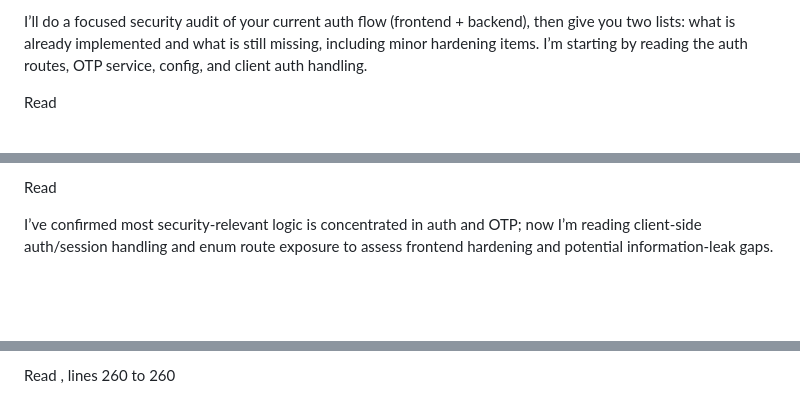
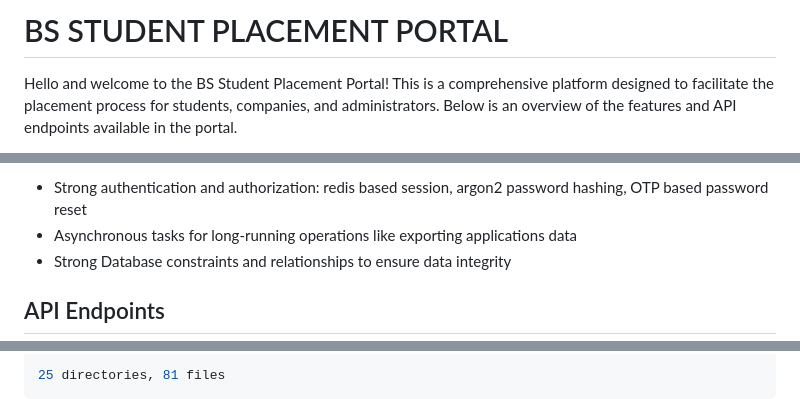
Before and after one commit to 23f2001665/bs-student-placement-portal, a Markdown page: README.md, 3 parts joined by grey strips. Rendered like a GitHub page; blank space fills up the shorter version.

````diff
--- a/README.md
+++ b/README.md
@@ -1,4 +1,4 @@
-I’ll do a focused security audit of your current auth flow (frontend + backend), then give you two lists: what is already implemented and what is still missing, including minor hardening items. I’m starting by reading the auth routes, OTP service, config, and client auth handling.
+# BS STUDENT PLACEMENT PORTAL
 
-Read [](file:///home/himanshu/Documents/IITM/mad2/project/ppa-final/backend/application/routes/auth.py)
+Hello and welcome to the BS Student Placement Portal! This is a comprehensive platform designed to facilitate the placement process for students, companies, and administrators. Below is an overview of the features and API endpoints available in the portal.
 
@@ -18,5 +30,7 @@ Read [](file:///home/himanshu/Documents/IITM/mad2/project/ppa-final/backend/appl
 
-Read [](file:///home/himanshu/Documents/IITM/mad2/project/ppa-final/backend/extensions.py)
+- Strong authentication and authorization: redis based session, argon2 password hashing, OTP based password reset
+- Asynchronous tasks for long-running operations like exporting applications data
+- Strong Database constraints and relationships to ensure data integrity
 
-I’ve confirmed most security-relevant logic is concentrated in auth and OTP; now I’m reading client-side auth/session handling and enum route exposure to assess frontend hardening and potential information-leak gaps.
+## API Endpoints
 
@@ -38,3 +236,4 @@ Read [](file:///home/himanshu/Documents/IITM/mad2/project/ppa-final/frontend/src
 
-Read [](file:///home/himanshu/Documents/IITM/mad2/project/ppa-final/backend/application/routes/auth.py#260-260), lines 260 to 260
+25 directories, 81 files
+```
 
````
Also changed, not shown: other parts of README.md (+217 -81 lines).
